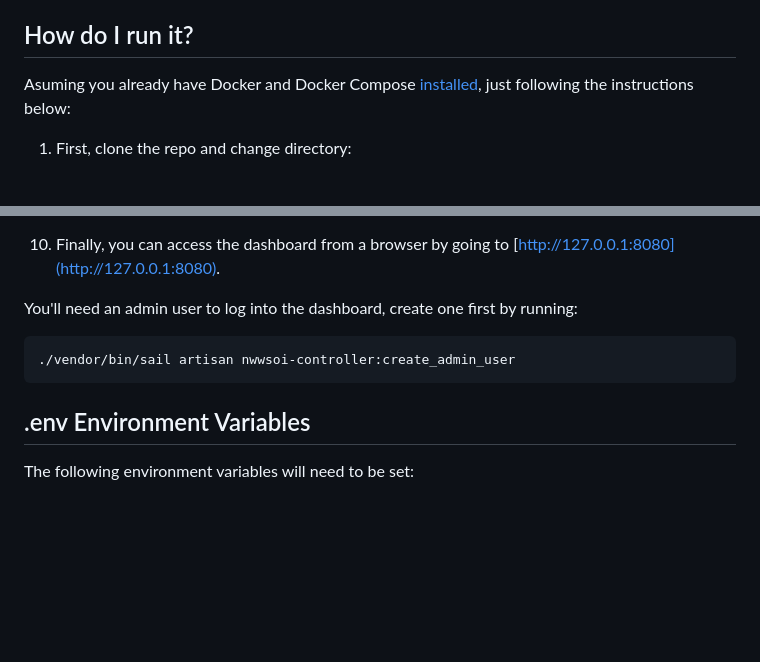
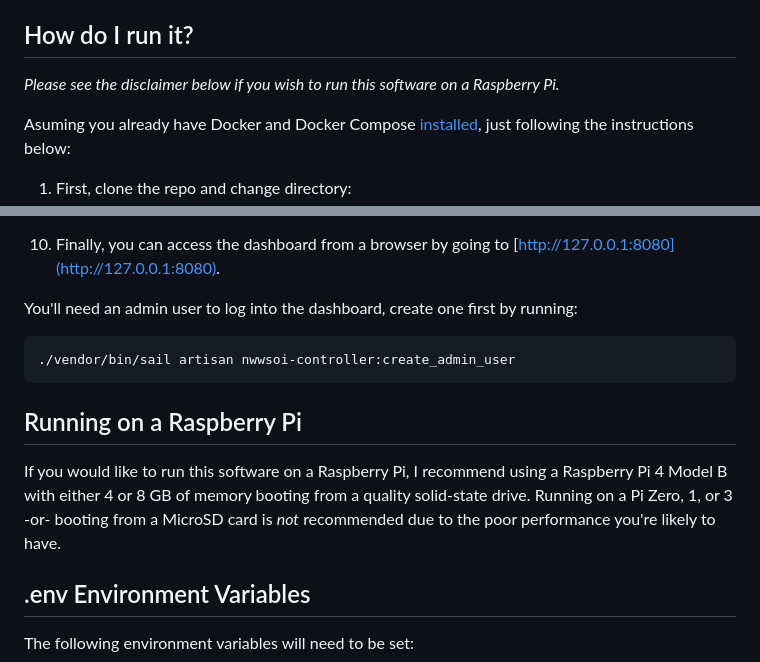
Before and after one commit to jbuitt/nwwsoi-controller, a Markdown page: README.md, 2 parts joined by grey strips. Rendered like a GitHub page; blank space fills up the shorter version.

````diff
--- a/README.md
+++ b/README.md
@@ -20,6 +20,8 @@ This client was developed and tested on [Ubuntu 22.04](http://ubuntu.com) (64-bi
 * [SleekXMPP](https://github.com/fritzy/SleekXMPP) - XMPP client
 
 ## How do I run it?
+
+*Please see the disclaimer below if you wish to run this software on a Raspberry Pi.*
 
 Asuming you already have Docker and Docker Compose [installed](https://github.com/jbuitt/nwwsoi-controller/blob/main/scripts/install_docker.sh), just following the instructions below:
 
@@ -95,6 +97,12 @@ You'll need an admin user to log into the dashboard, create one first by running
 ./vendor/bin/sail artisan nwwsoi-controller:create_admin_user
 ```
 
+## Running on a Raspberry Pi
+
+If you would like to run this software on a Raspberry Pi, I recommend using a Raspberry Pi 4 Model B with either 4 or 8 GB of
+memory booting from a quality solid-state drive. Running on a Pi Zero, 1, or 3 -or- booting from a MicroSD card is *not*
+recommended due to the poor performance you're likely to have.
+
 ## .env Environment Variables
 
 The following environment variables will need to be set:
````
